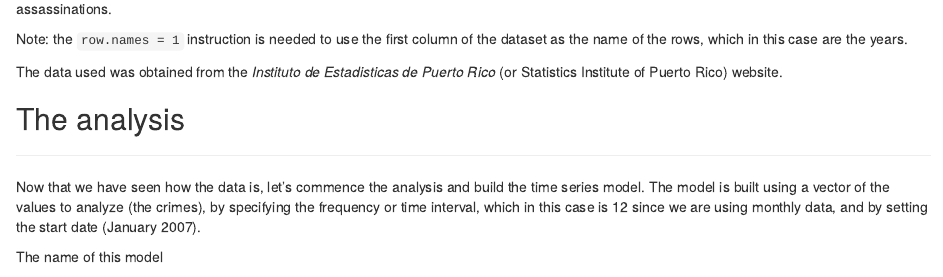
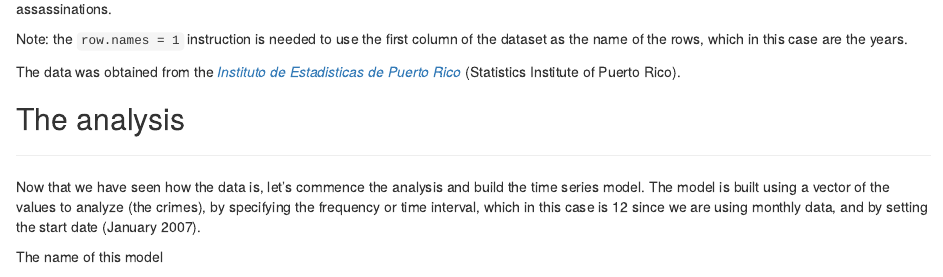
Before and after one commit to juandes/pr-crime-timeseries, an R Markdown document (markdown_report.Rmd): the page in a window 1100 px wide, from 650 px down. Rendered offline with R 4.5, knitr and Pandoc, with nearby package versions; some code elsewhere in the file could not run offline.

Commit message:
markdown update

```diff
--- a/markdown_report.Rmd
+++ b/markdown_report.Rmd
@@ -36,8 +36,8 @@ For example, on January 2007 there were 66 registered assassinations.
 Note: the `row.names = 1` instruction is needed to use the first column of the
 dataset as the name of the rows, which in this case are the years.
 
-The data used was obtained from the _Instituto de Estadisticas de Puerto Rico_
-(or Statistics Institute of Puerto Rico) website.
+The data was obtained from the [_Instituto de Estadisticas de Puerto Rico_](http://www.estadisticas.gobierno.pr/iepr/)
+(Statistics Institute of Puerto Rico).
 
 ## The analysis
 ***
```
Also changed, not shown: markdown_report.html, markdown_report.Rmd (3 more changed lines).
